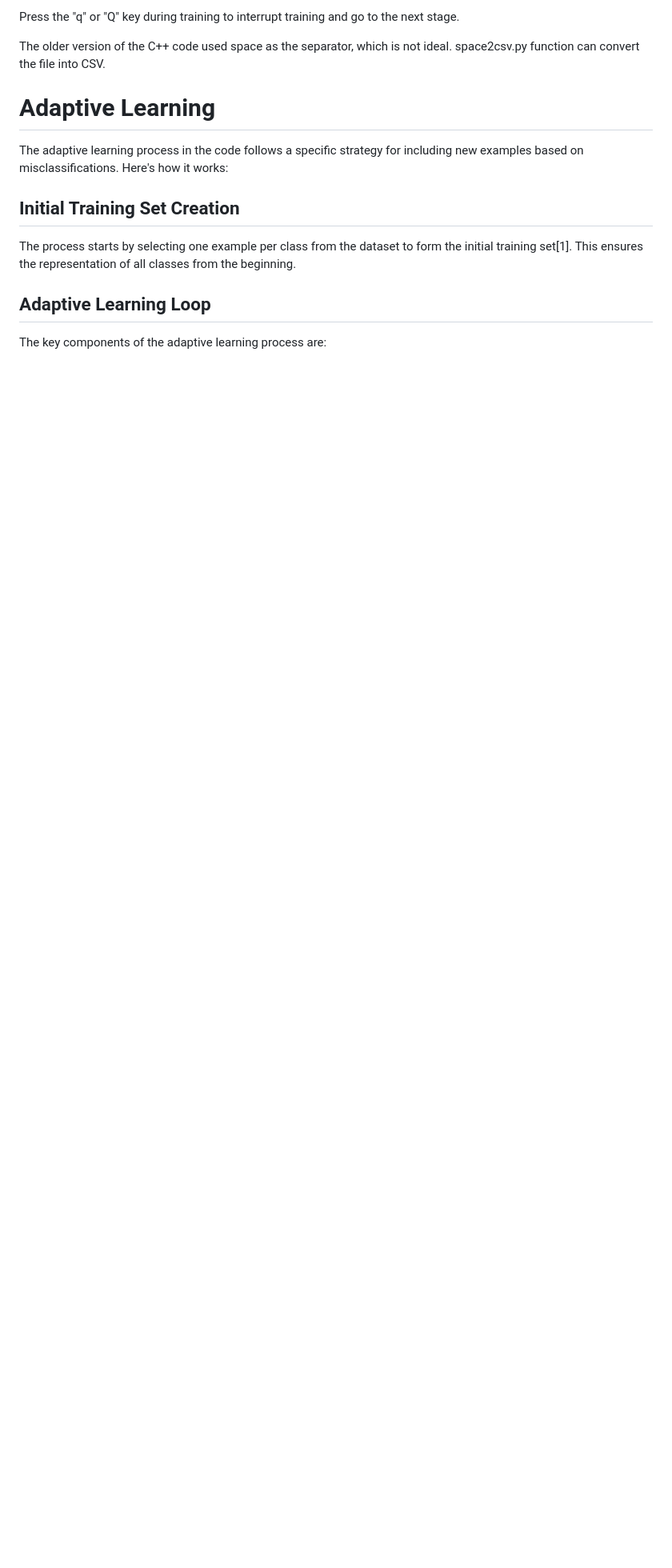
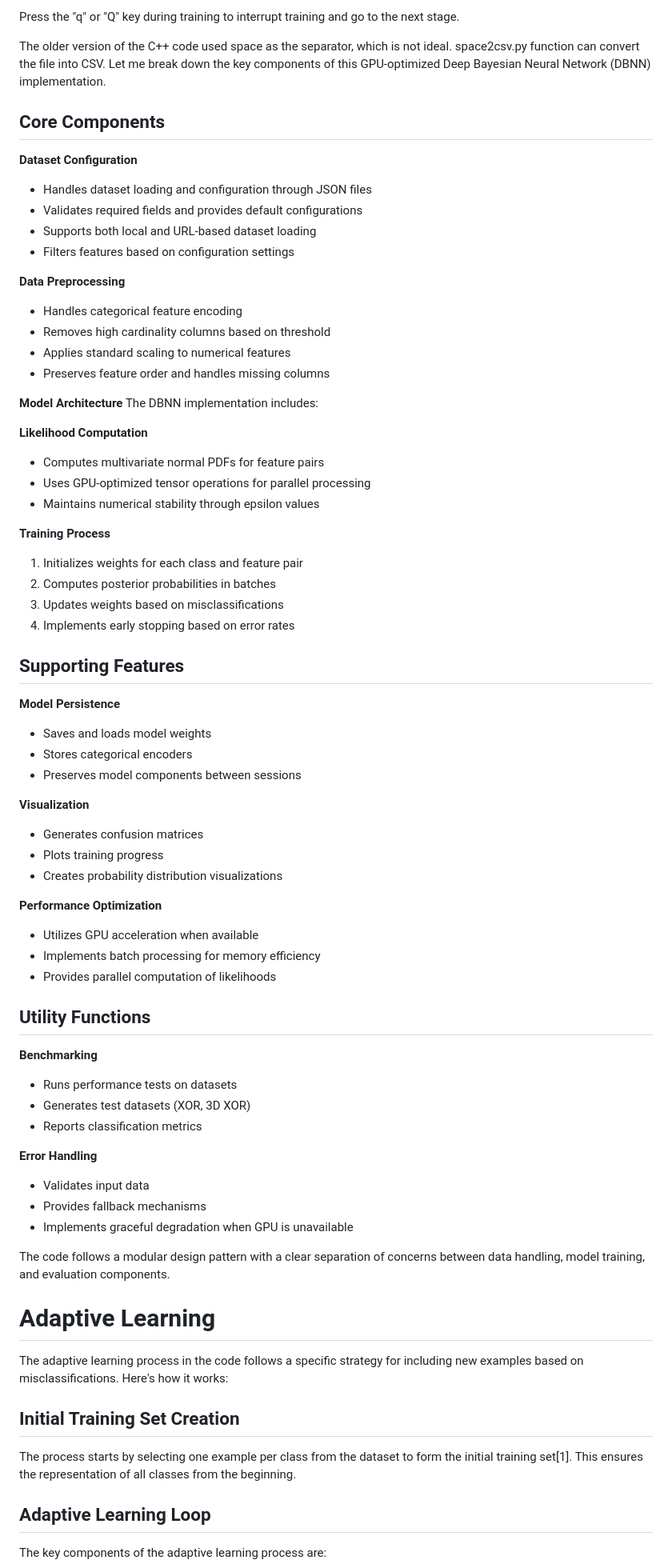
Before and after one commit to sajeethphilip/DBNN_py, a Markdown page: README.md, the part around the change. Shown: that part at 80% size. Rendered like a GitHub page; blank space fills up the shorter version.

```diff
--- a/README.md
+++ b/README.md
@@ -11,6 +11,66 @@ By default, the Imposed conditional independence is assumed on pairs of features
 Press the "q" or "Q" key during training to interrupt training and go to the next stage.
 
 The older version of the C++ code used space as the separator, which is not ideal. space2csv.py function can convert the file into CSV.
+Let me break down the key components of this GPU-optimized Deep Bayesian Neural Network (DBNN) implementation.
+
+## Core Components
+
+**Dataset Configuration**
+- Handles dataset loading and configuration through JSON files
+- Validates required fields and provides default configurations
+- Supports both local and URL-based dataset loading
+- Filters features based on configuration settings
+
+**Data Preprocessing**
+- Handles categorical feature encoding
+- Removes high cardinality columns based on threshold
+- Applies standard scaling to numerical features
+- Preserves feature order and handles missing columns
+
+**Model Architecture**
+The DBNN implementation includes:
+
+**Likelihood Computation**
+- Computes multivariate normal PDFs for feature pairs
+- Uses GPU-optimized tensor operations for parallel processing
+- Maintains numerical stability through epsilon values
+
+**Training Process**
+1. Initializes weights for each class and feature pair
+2. Computes posterior probabilities in batches
+3. Updates weights based on misclassifications
+4. Implements early stopping based on error rates
+
+## Supporting Features
+
+**Model Persistence**
+- Saves and loads model weights
+- Stores categorical encoders
+- Preserves model components between sessions
+
+**Visualization**
+- Generates confusion matrices
+- Plots training progress
+- Creates probability distribution visualizations
+
+**Performance Optimization**
+- Utilizes GPU acceleration when available
+- Implements batch processing for memory efficiency
+- Provides parallel computation of likelihoods
+
+## Utility Functions
+
+**Benchmarking**
+- Runs performance tests on datasets
+- Generates test datasets (XOR, 3D XOR)
+- Reports classification metrics
+
+**Error Handling**
+- Validates input data
+- Provides fallback mechanisms
+- Implements graceful degradation when GPU is unavailable
+
+The code follows a modular design pattern with a clear separation of concerns between data handling, model training, and evaluation components.
 
 # Adaptive Learning
 
```
